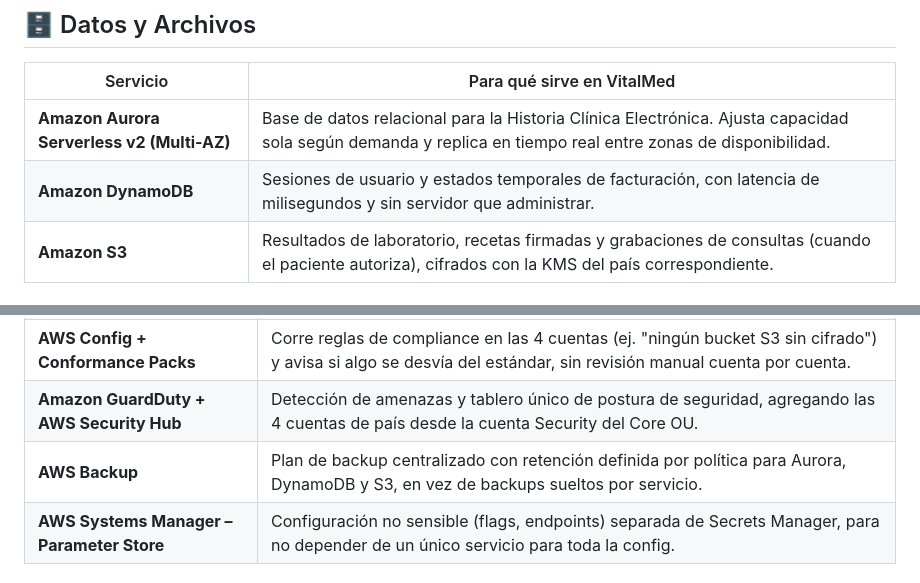
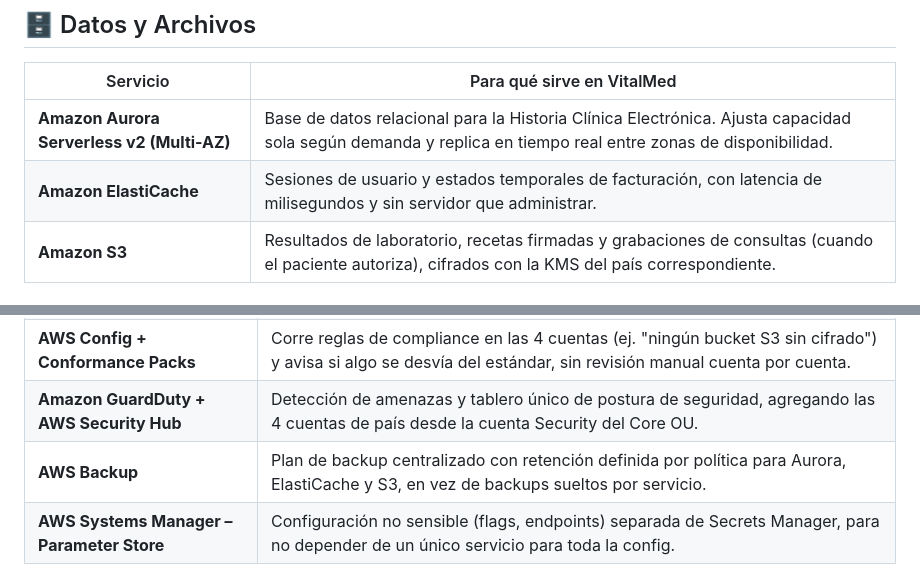
Before and after one commit to JosiasTomasnanez/vitalmed-telehealth-platform, a Markdown page: docs/AWS-DOC.md, 2 parts joined by grey strips. GitHub-like rendering.

```diff
--- a/docs/AWS-DOC.md
+++ b/docs/AWS-DOC.md
@@ -57,7 +57,7 @@ AWS no tiene región propia en Argentina, Chile ni Colombia (la más cercana es
 | Servicio | Para qué sirve en VitalMed |
 |---|---|
 | **Amazon Aurora Serverless v2 (Multi-AZ)** | Base de datos relacional para la Historia Clínica Electrónica. Ajusta capacidad sola según demanda y replica en tiempo real entre zonas de disponibilidad. |
-| **Amazon DynamoDB** | Sesiones de usuario y estados temporales de facturación, con latencia de milisegundos y sin servidor que administrar. |
+| **Amazon ElastiCache** | Sesiones de usuario y estados temporales de facturación, con latencia de milisegundos y sin servidor que administrar. |
 | **Amazon S3** | Resultados de laboratorio, recetas firmadas y grabaciones de consultas (cuando el paciente autoriza), cifrados con la KMS del país correspondiente. |
 
 ## 📹 Media
@@ -76,7 +76,7 @@ AWS no tiene región propia en Argentina, Chile ni Colombia (la más cercana es
 | **AWS CloudTrail** | Audita cada acceso a infraestructura y a datos ("qué rol leyó la tabla de HCE y cuándo") — lo que exige cualquier auditoría tipo HIPAA. |
 | **AWS Config + Conformance Packs** | Corre reglas de compliance en las 4 cuentas (ej. "ningún bucket S3 sin cifrado") y avisa si algo se desvía del estándar, sin revisión manual cuenta por cuenta. |
 | **Amazon GuardDuty + AWS Security Hub** | Detección de amenazas y tablero único de postura de seguridad, agregando las 4 cuentas de país desde la cuenta Security del Core OU. |
-| **AWS Backup** | Plan de backup centralizado con retención definida por política para Aurora, DynamoDB y S3, en vez de backups sueltos por servicio. |
+| **AWS Backup** | Plan de backup centralizado con retención definida por política para Aurora, ElastiCache y S3, en vez de backups sueltos por servicio. |
 | **AWS Systems Manager – Parameter Store** | Configuración no sensible (flags, endpoints) separada de Secrets Manager, para no depender de un único servicio para toda la config. |
 
 ## 🔧 CI/CD (fuera de AWS)
```
Also changed, not shown: README.md (+1 -1 lines).
